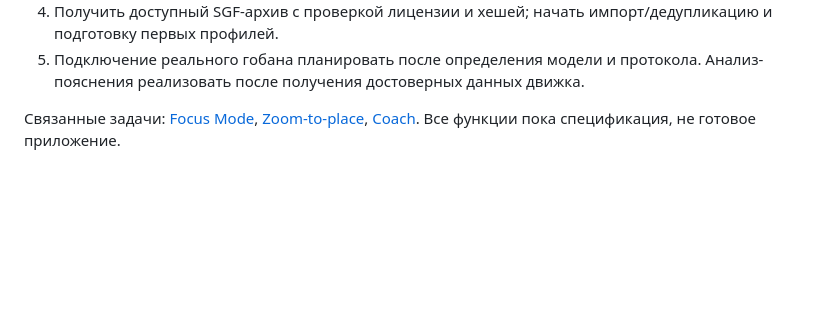
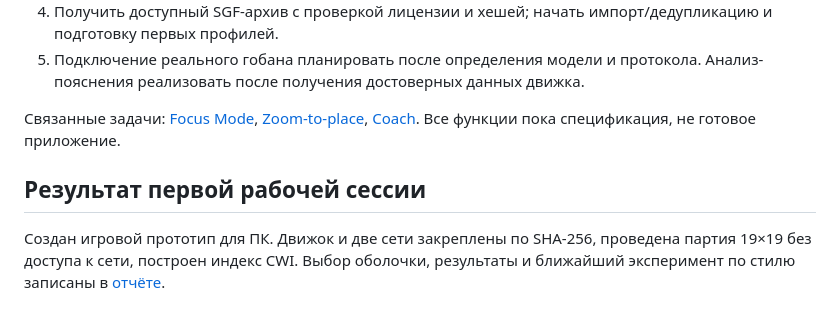
Before and after one commit to MurasakibaraTanuki/Go-game-agent-, a Markdown page: docs/PLAN.ru.md, the part around the change. GitHub-like rendering; blank space fills up the shorter version.

```diff
--- a/docs/PLAN.ru.md
+++ b/docs/PLAN.ru.md
@@ -51,3 +51,6 @@ Pandanet является главным UX-ориентиром: приорит
 5. Подключение реального гобана планировать после определения модели и протокола. Анализ-пояснения реализовать после получения достоверных данных движка.
 
 Связанные задачи: [Focus Mode](https://github.com/MurasakibaraTanuki/Go-game-agent-/issues/1), [Zoom-to-place](https://github.com/MurasakibaraTanuki/Go-game-agent-/issues/2), [Coach](https://github.com/MurasakibaraTanuki/Go-game-agent-/issues/3). Все функции пока спецификация, не готовое приложение.
+
+## Результат первой рабочей сессии
+Создан игровой прототип для ПК. Движок и две сети закреплены по SHA-256, проведена партия 19×19 без доступа к сети, построен индекс CWI. Выбор оболочки, результаты и ближайший эксперимент по стилю записаны в [отчёте](FIRST_PLAY.ru.md).
```
Also changed, not shown: README.md (+31 -4 lines), docs/FIRST_PLAY.ru.md (added, +57 -0 lines), docs/STATUS.md (+3 -0 lines), docs/desktop-preview.png (added), 11 other files.
